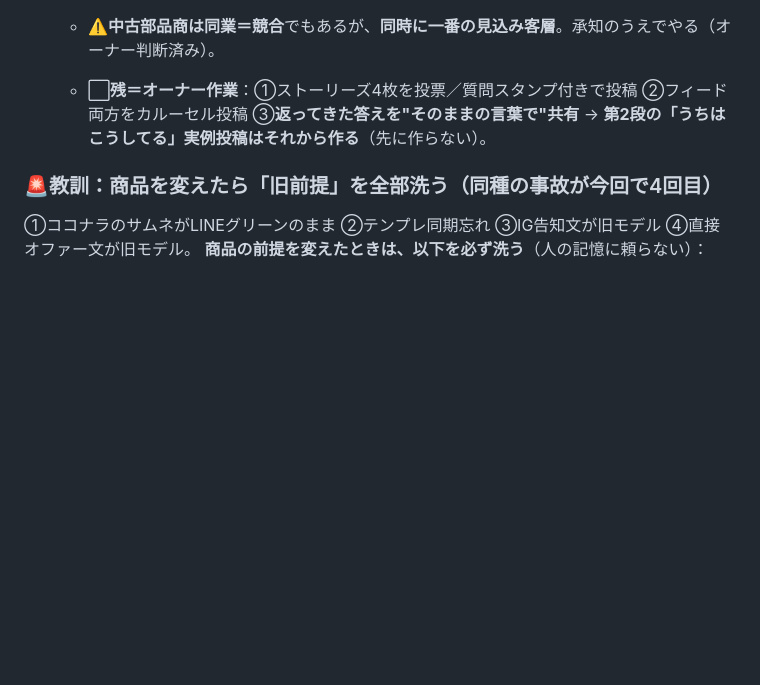
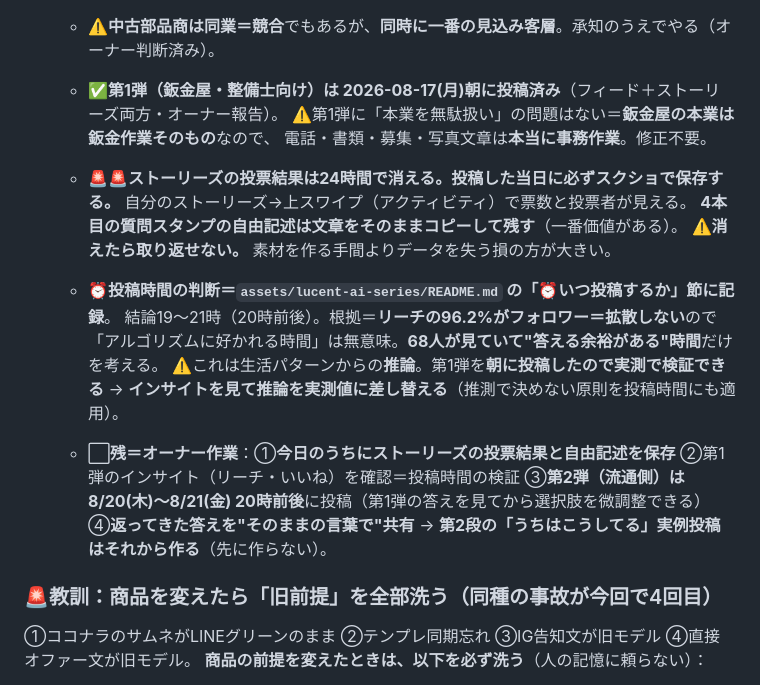
Before and after one commit to yamadatakujiro-sys/maruchu-hp, a Markdown page: ai-office-kit/docs/PROJECT-STATUS.md, the part around the change. Drawn GitHub-style; blank space fills up the shorter version.

Commit message:
第1弾は8/17朝に投稿済みと記録／投票結果の保存を最優先タスクに
オーナー報告：鈑金屋・整備士向け（フィード＋ストーリーズ）は今日の朝に
投稿済み。これを踏まえて3点を記録。

1. ストーリーズの投票結果は24時間で消える。当日中のスクショ保存を
   🚨付きで最優先タスクにした。特に4本目の自由記述は文章をそのまま残す。
   消えたら取り返せない＝素材を作り直す手間よりデータを失う損が大きい。

2. 第1弾に「本業を無駄扱い」の問題はない。鈑金屋の本業は鈑金作業そのもの
   なので、電話・書類・募集・写真文章は本当に事務作業。修正不要。
   （部品商で問題になったのは、探す・見極めるが本業だから）

3. 第2弾は明日ではなく8/20(木)〜8/21(金)を推奨。比率のルール以上の理由＝
   第1弾の回答を見てから出せば選択肢を実際の言葉に差し替えられる。
   生の言葉が取れるのに先に確定させるのは順番が逆。

朝に投稿したことで「朝は弱い」という推論を実測で検証できる。インサイトを
確認して推論を実測値に差し替える。

Co-Authored-By: Claude Opus 5 <noreply@anthropic.com>
Claude-Session: https://claude.ai/code/session_01BDNBbdRytoB6q3uoz92Hn1

```diff
--- a/ai-office-kit/docs/PROJECT-STATUS.md
+++ b/ai-office-kit/docs/PROJECT-STATUS.md
@@ -154,8 +154,22 @@
    - ⚠️**運用ルール**：**本業9：AI1**（月2〜3本まで）／**プロフィール文とリンクは触らない**（`lucent.base.ec`＝買取の導線）／
      **第1弾と第2弾を同じ日に出さない**（数日空ける）。
    - ⚠️**中古部品商は同業＝競合**でもあるが、**同時に一番の見込み客層**。承知のうえでやる（オーナー判断済み）。
-   - ⬜**残＝オーナー作業**：①ストーリーズ4枚を投票／質問スタンプ付きで投稿 ②フィード両方をカルーセル投稿
-     ③**返ってきた答えを"そのままの言葉で"共有** → **第2段の「うちはこうしてる」実例投稿はそれから作る**（先に作らない）。
+   - ✅**第1弾（鈑金屋・整備士向け）は 2026-08-17(月)朝に投稿済み**（フィード＋ストーリーズ両方・オーナー報告）。
+     ⚠️第1弾に「本業を無駄扱い」の問題はない＝**鈑金屋の本業は鈑金作業そのもの**なので、
+     電話・書類・募集・写真文章は**本当に事務作業**。修正不要。
+   - 🚨🚨**ストーリーズの投票結果は24時間で消える。投稿した当日に必ずスクショで保存する。**
+     自分のストーリーズ→上スワイプ（アクティビティ）で票数と投票者が見える。
+     **4本目の質問スタンプの自由記述は文章をそのままコピーして残す**（一番価値がある）。
+     ⚠️**消えたら取り返せない。** 素材を作る手間よりデータを失う損の方が大きい。
+   - ⏰**投稿時間の判断＝`assets/lucent-ai-series/README.md` の「⏰いつ投稿するか」節に記録**。
+     結論19〜21時（20時前後）。根拠＝**リーチの96.2%がフォロワー＝拡散しない**ので
+     「アルゴリズムに好かれる時間」は無意味。**68人が見ていて"答える余裕がある"時間**だけを考える。
+     ⚠️これは生活パターンからの**推論**。第1弾を**朝に投稿したので実測で検証できる**
+     → **インサイトを見て推論を実測値に差し替える**（推測で決めない原則を投稿時間にも適用）。
+   - ⬜**残＝オーナー作業**：①**今日のうちにストーリーズの投票結果と自由記述を保存**
+     ②第1弾のインサイト（リーチ・いいね）を確認＝投稿時間の検証
+     ③**第2弾（流通側）は 8/20(木)〜8/21(金) 20時前後**に投稿（第1弾の答えを見てから選択肢を微調整できる）
+     ④**返ってきた答えを"そのままの言葉で"共有** → **第2段の「うちはこうしてる」実例投稿はそれから作る**（先に作らない）。
 
 ### 🚨教訓：商品を変えたら「旧前提」を全部洗う（同種の事故が今回で4回目）
 ①ココナラのサムネがLINEグリーンのまま ②テンプレ同期忘れ ③IG告知文が旧モデル ④直接オファー文が旧モデル。
```
Also changed, not shown: 1 other file.
